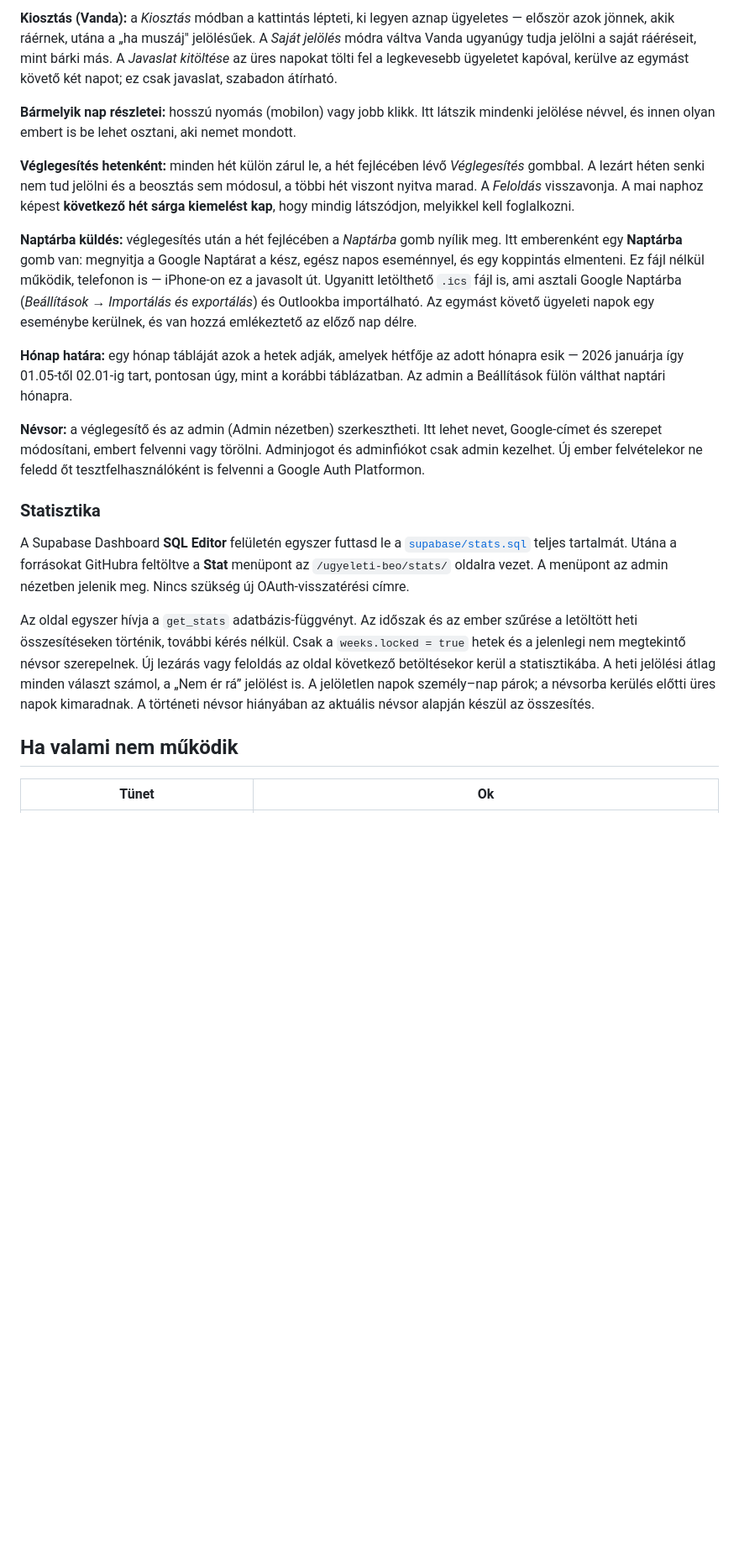
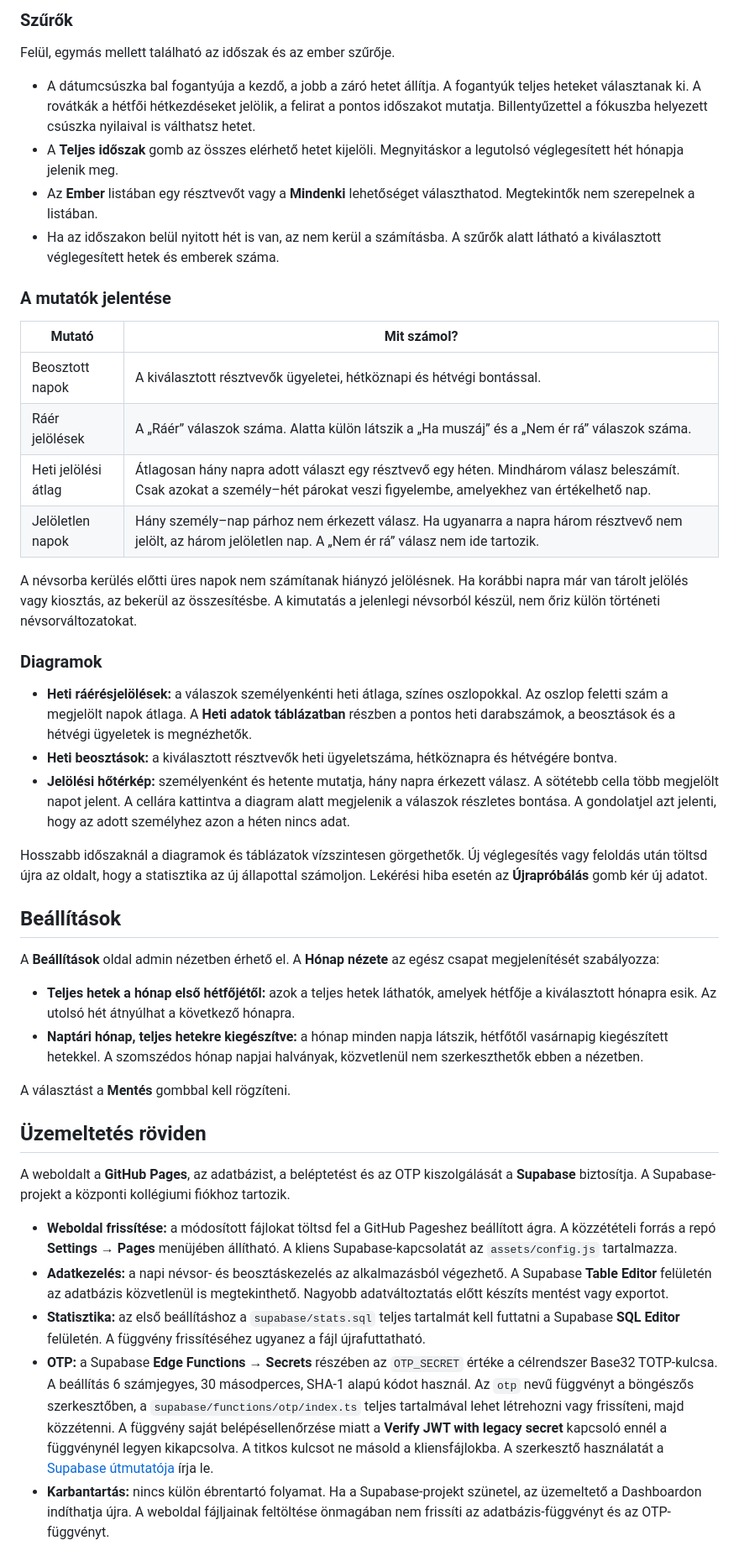
Before and after one commit to kinizsi-dorm/ugyeleti-beo, a Markdown page: README.md, the part around one of its changes. Shown at 84% size. Drawn GitHub-style; blank space fills up the shorter version.

```diff
--- a/README.md
+++ b/README.md
@@ -160,31 +102,48 @@ Háttér: [Supabase secrets](https://supabase.com/docs/guides/functions/secrets)
 
-**Kiosztás (Vanda):** a *Kiosztás* módban a kattintás lépteti, ki legyen aznap ügyeletes — először azok jönnek, akik ráérnek, utána a „ha muszáj" jelölésűek. A *Saját jelölés* módra váltva Vanda ugyanúgy tudja jelölni a saját ráéréseit, mint bárki más. A *Javaslat kitöltése* az üres napokat tölti fel a legkevesebb ügyeletet kapóval, kerülve az egymást követő két napot; ez csak javaslat, szabadon átírható.
+### Szűrők
 
-**Bármelyik nap részletei:** hosszú nyomás (mobilon) vagy jobb klikk. Itt látszik mindenki jelölése névvel, és innen olyan embert is be lehet osztani, aki nemet mondott.
+Felül, egymás mellett található az időszak és az ember szűrője.
 
-**Véglegesítés hetenként:** minden hét külön zárul le, a hét fejlécében lévő *Véglegesítés* gombbal. A lezárt héten senki nem tud jelölni és a beosztás sem módosul, a többi hét viszont nyitva marad. A *Feloldás* visszavonja. A mai naphoz képest **következő hét sárga kiemelést kap**, hogy mindig látszódjon, melyikkel kell foglalkozni.
+- A dátumcsúszka bal fogantyúja a kezdő, a jobb a záró hetet állítja. A fogantyúk teljes heteket választanak ki. A rovátkák a hétfői hétkezdéseket jelölik, a felirat a pontos időszakot mutatja. Billentyűzettel a fókuszba helyezett csúszka nyilaival is válthatsz hetet.
+- A **Teljes időszak** gomb az összes elérhető hetet kijelöli. Megnyitáskor a legutolsó véglegesített hét hónapja jelenik meg.
+- Az **Ember** listában egy résztvevőt vagy a **Mindenki** lehetőséget választhatod. Megtekintők nem szerepelnek a listában.
+- Ha az időszakon belül nyitott hét is van, az nem kerül a számításba. A szűrők alatt látható a kiválasztott véglegesített hetek és emberek száma.
 
-**Naptárba küldés:** véglegesítés után a hét fejlécében a *Naptárba* gomb nyílik meg. Itt emberenként egy **Naptárba** gomb van: megnyitja a Google Naptárat a kész, egész napos eseménnyel, és egy koppintás elmenteni. Ez fájl nélkül működik, telefonon is — iPhone-on ez a javasolt út. Ugyanitt letölthető `.ics` fájl is, ami asztali Google Naptárba (*Beállítások → Importálás és exportálás*) és Outlookba importálható. Az egymást követő ügyeleti napok egy eseménybe kerülnek, és van hozzá emlékeztető az előző nap délre.
+### A mutatók jelentése
 
-**Hónap határa:** egy hónap tábláját azok a hetek adják, amelyek hétfője az adott hónapra esik — 2026 januárja így 01.05-től 02.01-ig tart, pontosan úgy, mint a korábbi táblázatban. Az admin a Beállítások fülön válthat naptári hónapra.
+| Mutató | Mit számol? |
+|---|---|
+| Beosztott napok | A kiválasztott résztvevők ügyeletei, hétköznapi és hétvégi bontással. |
+| Ráér jelölések | A „Ráér” válaszok száma. Alatta külön látszik a „Ha muszáj” és a „Nem ér rá” válaszok száma. |
+| Heti jelölési átlag | Átlagosan hány napra adott választ egy résztvevő egy héten. Mindhárom válasz beleszámít. Csak azokat a személy–hét párokat veszi figyelembe, amelyekhez van értékelhető nap. |
+| Jelöletlen napok | Hány személy–nap párhoz nem érkezett válasz. Ha ugyanarra a napra három résztvevő nem jelölt, az három jelöletlen nap. A „Nem ér rá” válasz nem ide tartozik. |
 
-**Névsor:** a véglegesítő és az admin (Admin nézetben) szerkesztheti. Itt lehet nevet, Google-címet és szerepet módosítani, embert felvenni vagy törölni. Adminjogot és adminfiókot csak admin kezelhet. Új ember felvételekor ne feledd őt tesztfelhasználóként is felvenni a Google Auth Platformon.
+A névsorba kerülés előtti üres napok nem számítanak hiányzó jelölésnek. Ha korábbi napra már van tárolt jelölés vagy kiosztás, az bekerül az összesítésbe. A kimutatás a jelenlegi névsorból készül, nem őriz külön történeti névsorváltozatokat.
 
-### Statisztika
+### Diagramok
 
-A Supabase Dashboard **SQL Editor** felületén egyszer futtasd le a
-[`supabase/stats.sql`](supabase/stats.sql) teljes tartalmát. Utána a forrásokat
-GitHubra feltöltve a **Stat** menüpont az `/ugyeleti-beo/stats/` oldalra vezet.
-A menüpont az admin nézetben jelenik meg. Nincs szükség új OAuth-visszatérési címre.
+- **Heti ráérésjelölések:** a válaszok személyenkénti heti átlaga, színes oszlopokkal. Az oszlop feletti szám a megjelölt napok átlaga. A **Heti adatok táblázatban** részben a pontos heti darabszámok, a beosztások és a hétvégi ügyeletek is megnézhetők.
+- **Heti beosztások:** a kiválasztott résztvevők heti ügyeletszáma, hétköznapra és hétvégére bontva.
+- **Jelölési hőtérkép:** személyenként és hetente mutatja, hány napra érkezett válasz. A sötétebb cella több megjelölt napot jelent. A cellára kattintva a diagram alatt megjelenik a válaszok részletes bontása. A gondolatjel azt jelenti, hogy az adott személyhez azon a héten nincs adat.
 
-Az oldal egyszer hívja a `get_stats` adatbázis-függvényt. Az időszak és az ember
-szűrése a letöltött heti összesítéseken történik, további kérés nélkül.
-Csak a `weeks.locked = true` hetek és a jelenlegi nem megtekintő névsor szerepelnek.
-Új lezárás vagy feloldás az oldal következő betöltésekor kerül a statisztikába.
-A heti jelölési átlag minden választ számol, a „Nem ér rá” jelölést is.
-A jelöletlen napok személy–nap párok; a névsorba kerülés előtti üres napok kimaradnak.
-A történeti névsor hiányában az aktuális névsor alapján készül az összesítés.
+Hosszabb időszaknál a diagramok és táblázatok vízszintesen görgethetők. Új véglegesítés vagy feloldás után töltsd újra az oldalt, hogy a statisztika az új állapottal számoljon. Lekérési hiba esetén az **Újrapróbálás** gomb kér új adatot.
 
-## Ha valami nem működik
+## Beállítások
 
-| Tünet | Ok |
+A **Beállítások** oldal admin nézetben érhető el. A **Hónap nézete** az egész csapat megjelenítését szabályozza:
+
+- **Teljes hetek a hónap első hétfőjétől:** azok a teljes hetek láthatók, amelyek hétfője a kiválasztott hónapra esik. Az utolsó hét átnyúlhat a következő hónapra.
+- **Naptári hónap, teljes hetekre kiegészítve:** a hónap minden napja látszik, hétfőtől vasárnapig kiegészített hetekkel. A szomszédos hónap napjai halványak, közvetlenül nem szerkeszthetők ebben a nézetben.
+
+A választást a **Mentés** gombbal kell rögzíteni.
+
+## Üzemeltetés röviden
+
+A weboldalt a **GitHub Pages**, az adatbázist, a beléptetést és az OTP kiszolgálását a **Supabase** biztosítja. A Supabase-projekt a központi kollégiumi fiókhoz tartozik.
+
+- **Weboldal frissítése:** a módosított fájlokat töltsd fel a GitHub Pageshez beállított ágra. A közzétételi forrás a repó **Settings → Pages** menüjében állítható. A kliens Supabase-kapcsolatát az `assets/config.js` tartalmazza.
+- **Adatkezelés:** a napi névsor- és beosztáskezelés az alkalmazásból végezhető. A Supabase **Table Editor** felületén az adatbázis közvetlenül is megtekinthető. Nagyobb adatváltoztatás előtt készíts mentést vagy exportot.
+- **Statisztika:** az első beállításhoz a `supabase/stats.sql` teljes tartalmát kell futtatni a Supabase **SQL Editor** felületén. A függvény frissítéséhez ugyanez a fájl újrafuttatható.
+- **OTP:** a Supabase **Edge Functions → Secrets** részében az `OTP_SECRET` értéke a célrendszer Base32 TOTP-kulcsa. A beállítás 6 számjegyes, 30 másodperces, SHA-1 alapú kódot használ. Az `otp` nevű függvényt a böngészős szerkesztőben, a `supabase/functions/otp/index.ts` teljes tartalmával lehet létrehozni vagy frissíteni, majd közzétenni. A függvény saját belépésellenőrzése miatt a **Verify JWT with legacy secret** kapcsoló ennél a függvénynél legyen kikapcsolva. A titkos kulcsot ne másold a kliensfájlokba. A szerkesztő használatát a [Supabase útmutatója](https://supabase.com/docs/guides/functions/quickstart-dashboard) írja le.
+- **Karbantartás:** nincs külön ébrentartó folyamat. Ha a Supabase-projekt szünetel, az üzemeltető a Dashboardon indíthatja újra. A weboldal fájljainak feltöltése önmagában nem frissíti az adatbázis-függvényt és az OTP-függvényt.
+
```
Also changed, not shown: other parts of README.md (+80 -129 lines).
